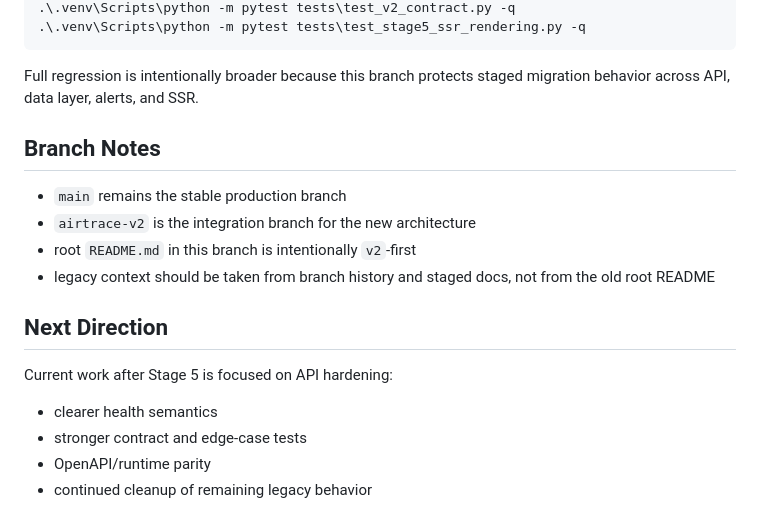
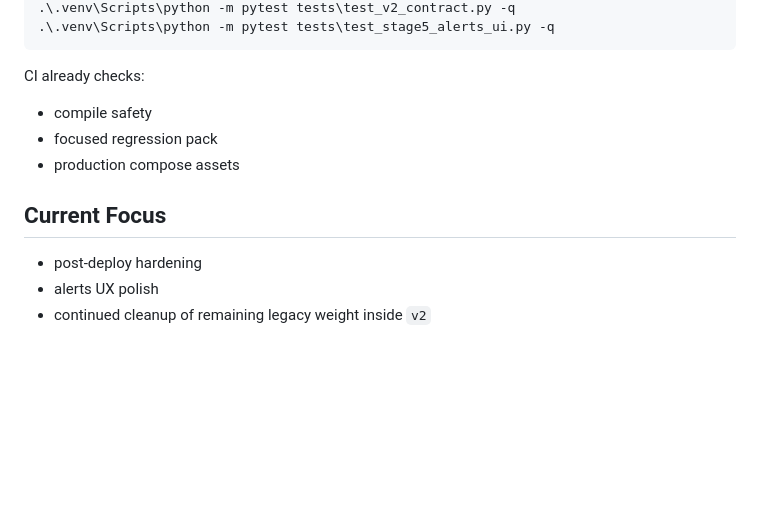
Before and after one commit to f1sherFM/AirTrace-v2, a Markdown page: README.md, the part around one of its changes. GitHub-like rendering; blank space fills up the shorter version.

````diff
--- a/README.md
+++ b/README.md
@@ -162,20 +126,15 @@ Focused examples:
 .\.venv\Scripts\python -m pytest tests\test_v2_contract.py -q
-.\.venv\Scripts\python -m pytest tests\test_stage5_ssr_rendering.py -q
+.\.venv\Scripts\python -m pytest tests\test_stage5_alerts_ui.py -q
 ```
 
-Full regression is intentionally broader because this branch protects staged migration behavior across API, data layer, alerts, and SSR.
+CI already checks:
 
-## Branch Notes
+- compile safety
+- focused regression pack
+- production compose assets
 
-- `main` remains the stable production branch
-- `airtrace-v2` is the integration branch for the new architecture
-- root `README.md` in this branch is intentionally `v2`-first
-- legacy context should be taken from branch history and staged docs, not from the old root README
+## Current Focus
 
-## Next Direction
-
-Current work after Stage 5 is focused on API hardening:
-- clearer health semantics
-- stronger contract and edge-case tests
-- OpenAPI/runtime parity
-- continued cleanup of remaining legacy behavior
+- post-deploy hardening
+- alerts UX polish
+- continued cleanup of remaining legacy weight inside `v2`
````
Also changed, not shown: other parts of README.md (+84 -120 lines).
